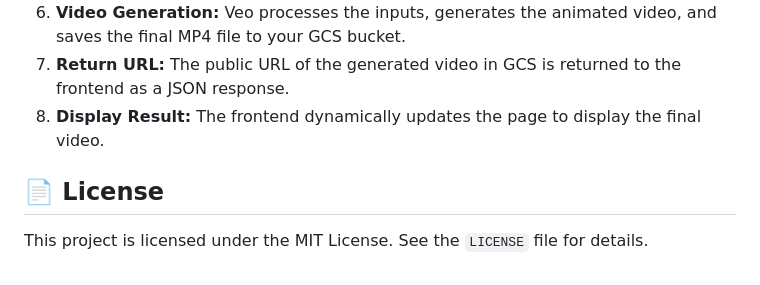
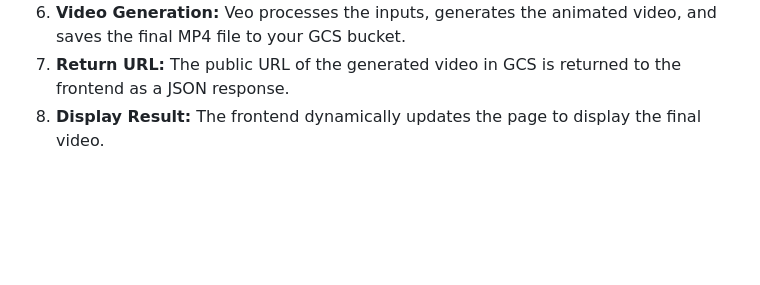
Before and after one commit to Malya-Khuntia/generative-sketch-animator, a Markdown page: README.md, the part around the change. Rendered like a GitHub page; blank space fills up the shorter version.

```diff
--- a/README.md
+++ b/README.md
@@ -131,7 +131,3 @@ The application follows a simple but powerful workflow:
 6.  **Video Generation:** Veo processes the inputs, generates the animated video, and saves the final MP4 file to your GCS bucket.
 7.  **Return URL:** The public URL of the generated video in GCS is returned to the frontend as a JSON response.
 8.  **Display Result:** The frontend dynamically updates the page to display the final video.
-
-## 📄 License
-
-This project is licensed under the MIT License. See the `LICENSE` file for details.
```
